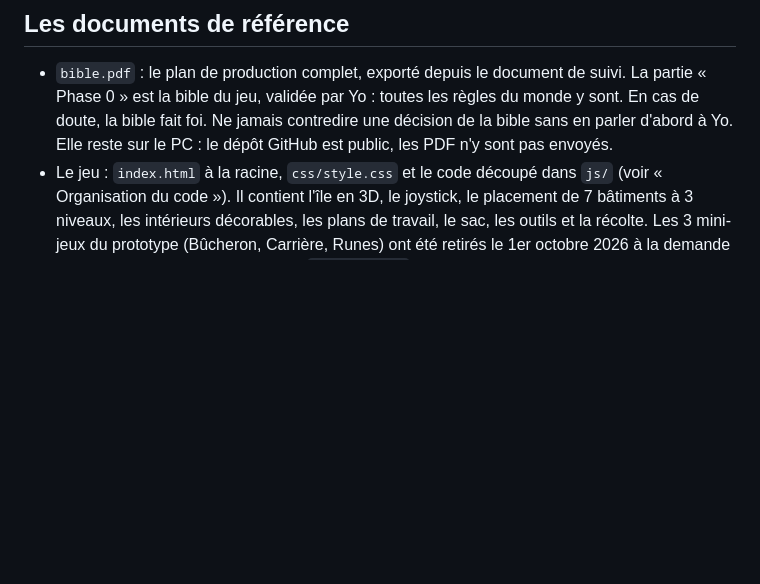
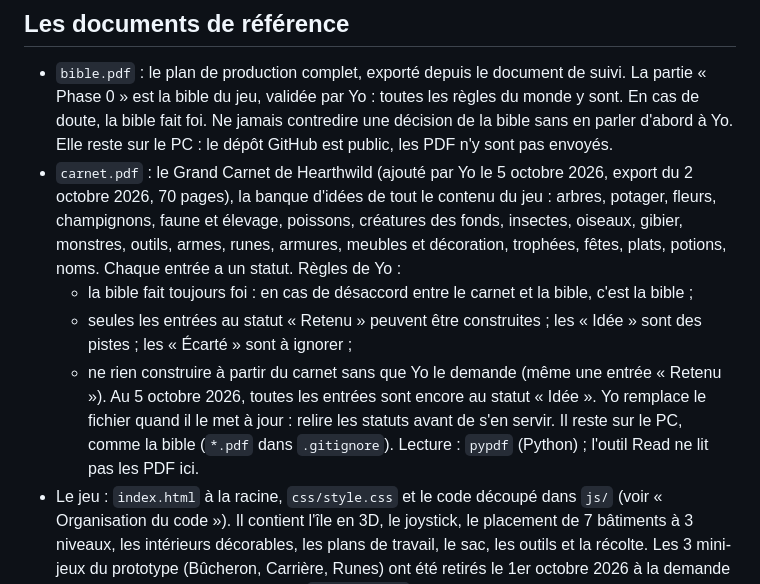
Before and after one commit to yoann-art/le-village, a Markdown page: CLAUDE.md, the part around the change. Drawn GitHub-style; blank space fills up the shorter version.

Commit message:
Le Grand Carnet de Hearthwild dans les documents de référence
Co-Authored-By: Claude Opus 5.5 <noreply@anthropic.com>

```diff
--- a/CLAUDE.md
+++ b/CLAUDE.md
@@ -9,6 +9,11 @@ Yo, l'auteur du jeu, n'est pas développeur. Il travaille en français, pas à p
 ## Les documents de référence
 
 - `bible.pdf` : le plan de production complet, exporté depuis le document de suivi. La partie « Phase 0 » est la bible du jeu, validée par Yo : toutes les règles du monde y sont. En cas de doute, la bible fait foi. Ne jamais contredire une décision de la bible sans en parler d'abord à Yo. Elle reste sur le PC : le dépôt GitHub est public, les PDF n'y sont pas envoyés.
+- `carnet.pdf` : le Grand Carnet de Hearthwild (ajouté par Yo le 5 octobre 2026, export du 2 octobre 2026, 70 pages), la banque d'idées de tout le contenu du jeu : arbres, potager, fleurs, champignons, faune et élevage, poissons, créatures des fonds, insectes, oiseaux, gibier, monstres, outils, armes, runes, armures, meubles et décoration, trophées, fêtes, plats, potions, noms. Chaque entrée a un statut. Règles de Yo :
+  - la bible fait toujours foi : en cas de désaccord entre le carnet et la bible, c'est la bible ;
+  - seules les entrées au statut « Retenu » peuvent être construites ; les « Idée » sont des pistes ; les « Écarté » sont à ignorer ;
+  - ne rien construire à partir du carnet sans que Yo le demande (même une entrée « Retenu »).
+  Au 5 octobre 2026, toutes les entrées sont encore au statut « Idée ». Yo remplace le fichier quand il le met à jour : relire les statuts avant de s'en servir. Il reste sur le PC, comme la bible (`*.pdf` dans `.gitignore`). Lecture : `pypdf` (Python) ; l'outil Read ne lit pas les PDF ici.
 - Le jeu : `index.html` à la racine, `css/style.css` et le code découpé dans `js/` (voir « Organisation du code »). Il contient l'île en 3D, le joystick, le placement de 7 bâtiments à 3 niveaux, les intérieurs décorables, les plans de travail, le sac, les outils et la récolte. Les 3 mini-jeux du prototype (Bûcheron, Carrière, Runes) ont été retirés le 1er octobre 2026 à la demande de Yo (dans l'historique git, dossier `js/minijeux/`, pour l'étape 1.11).
 - Fiche « Prompts Gemini : bâtiments » (doc Claude, https://claude.ai/artifact/Xw7sQ64LuC5DaXKm9vwEZE) : la phrase de style de la bible + une ligne par bâtiment, pour les 20 bâtiments, avec une case « Image générée ». Tailles des lieux de départ proposées, à valider par Yo. Quand Yo donne une image de référence, s'en servir pour construire le modèle en code. Fiche « Prompts Gemini : meubles » (doc Claude, https://claude.ai/artifact/Fw8RSs4zG5zCyTbG6ciJwU) : les 14 meubles et les 7 plans de travail, même forme (ligne de meuble de la bible : nom, matériau, gabarit, détail). Version pour le téléphone : `prompts.html` à la racine (https://yoann-art.github.io/le-village/prompts.html), un onglet par famille (Bâtiments, Meubles), un bouton Copier par prompt, cases cochées gardées sur l'appareil ; garder la page et les fiches d'accord. Décidé avec Yo le 1er octobre 2026 : une fiche de prompts par famille (faune et flore, personnage, intérieurs, véhicules…), faite au fur et à mesure, quand la famille arrive dans le jeu ; plus tard, une image par niveau pour les bâtiments.
 - `essais/scierie-essai.html` : l'essai validé de la Scierie, construite en code à partir de formes simples. C'est la référence de style pour tout le décor : formes arrondies, palette de la bible, ombrage toon commun à tous les modèles.
```
